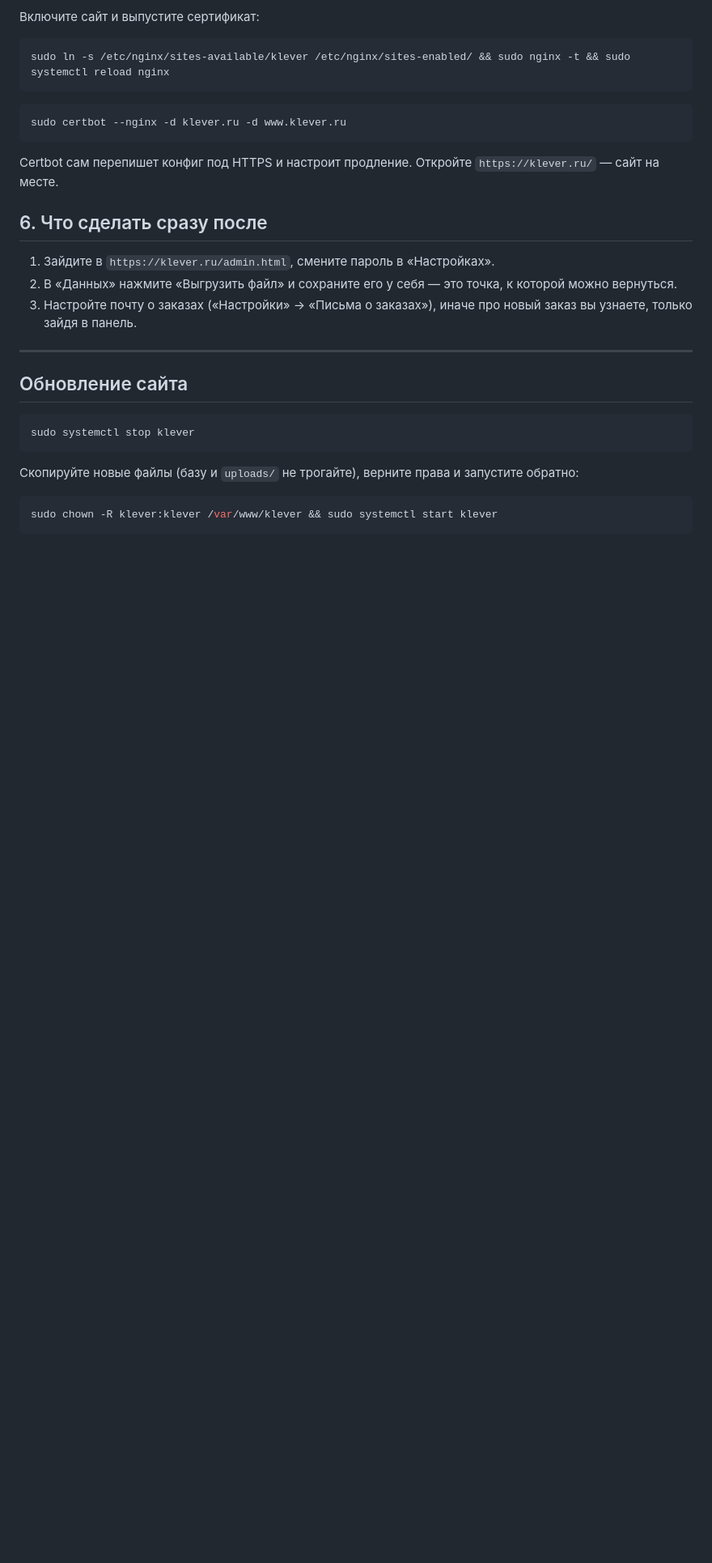
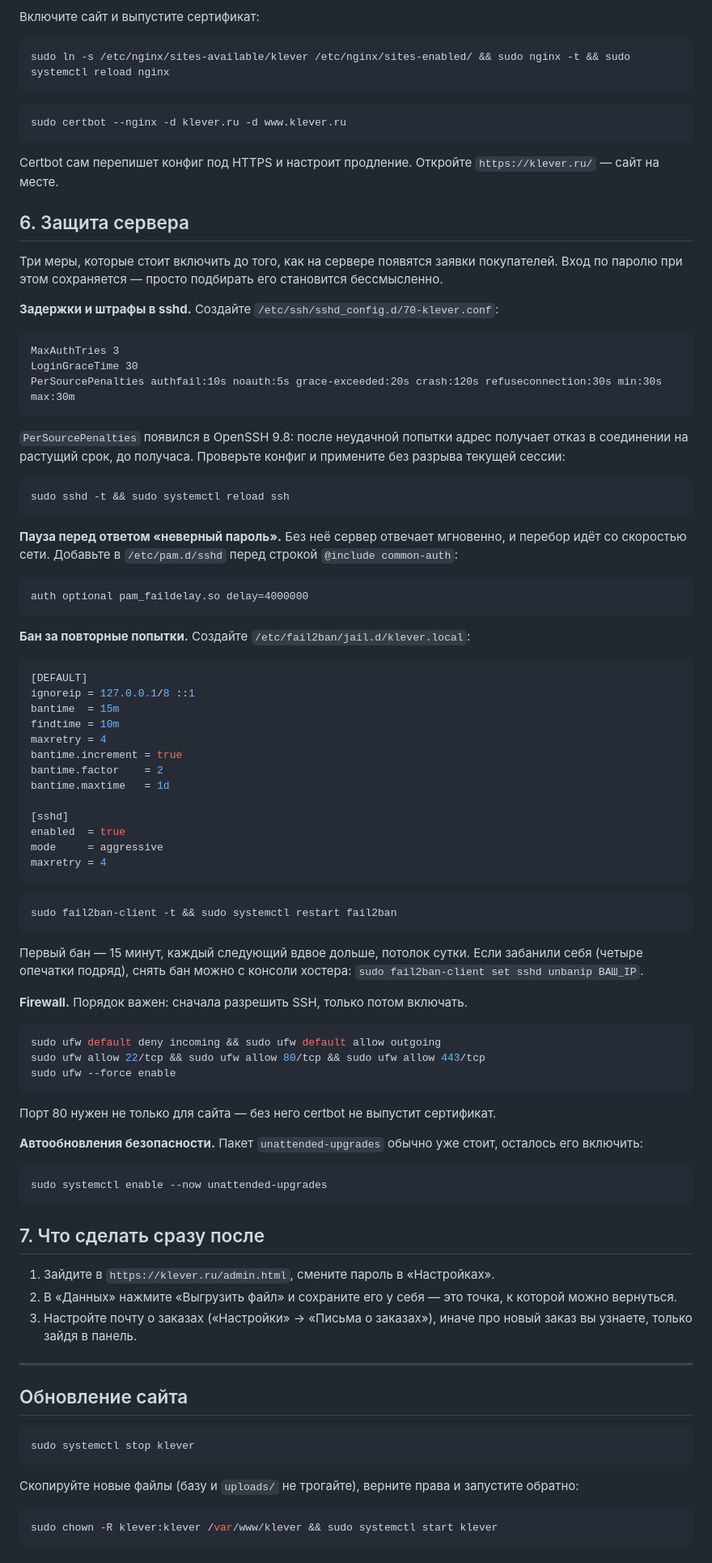
Before and after one commit to DaniDori/klever, a Markdown page: DEPLOY.md, the part around one of its changes. Shown at 81% size. GitHub-like rendering; blank space fills up the shorter version.

Commit message:
DEPLOY: защита сервера отдельным разделом, Node из штатного репозитория
На Ubuntu 26.04 в репозитории уже лежит Node 22.22 — внешний NodeSource
нужен только на более старых выпусках. Добавлена проверка node:sqlite:
без него база не заведётся, а узнать об этом лучше до развёртывания.

Раздел «Защита сервера» описывает то, что настроено на боевой машине:
задержки PerSourcePenalties в sshd, пауза pam_faildelay перед отказом,
нарастающие баны fail2ban и firewall. Вход по паролю везде сохранён.

Co-Authored-By: Claude Opus 5 <noreply@anthropic.com>

````diff
--- a/DEPLOY.md
+++ b/DEPLOY.md
@@ -144,7 +158,80 @@ sudo certbot --nginx -d klever.ru -d www.klever.ru
 Certbot сам перепишет конфиг под HTTPS и настроит продление. Откройте
 `https://klever.ru/` — сайт на месте.
 
-## 6. Что сделать сразу после
+## 6. Защита сервера
+
+Три меры, которые стоит включить до того, как на сервере появятся заявки
+покупателей. Вход по паролю при этом сохраняется — просто подбирать его
+становится бессмысленно.
+
+**Задержки и штрафы в sshd.** Создайте `/etc/ssh/sshd_config.d/70-klever.conf`:
+
+```
+MaxAuthTries 3
+LoginGraceTime 30
+PerSourcePenalties authfail:10s noauth:5s grace-exceeded:20s crash:120s refuseconnection:30s min:30s max:30m
+```
+
+`PerSourcePenalties` появился в OpenSSH 9.8: после неудачной попытки адрес
+получает отказ в соединении на растущий срок, до получаса. Проверьте конфиг
+и примените без разрыва текущей сессии:
+
+```bash
+sudo sshd -t && sudo systemctl reload ssh
+```
+
+**Пауза перед ответом «неверный пароль».** Без неё сервер отвечает мгновенно,
+и перебор идёт со скоростью сети. Добавьте в `/etc/pam.d/sshd` перед строкой
+`@include common-auth`:
+
+```
+auth optional pam_faildelay.so delay=4000000
+```
+
+**Бан за повторные попытки.** Создайте `/etc/fail2ban/jail.d/klever.local`:
+
+```ini
+[DEFAULT]
+ignoreip = 127.0.0.1/8 ::1
+bantime  = 15m
+findtime = 10m
+maxretry = 4
+bantime.increment = true
+bantime.factor    = 2
+bantime.maxtime   = 1d
+
+[sshd]
+enabled  = true
+mode     = aggressive
+maxretry = 4
+```
+
+```bash
+sudo fail2ban-client -t && sudo systemctl restart fail2ban
+```
+
+Первый бан — 15 минут, каждый следующий вдвое дольше, потолок сутки.
+Если забанили себя (четыре опечатки подряд), снять бан можно с консоли
+хостера: `sudo fail2ban-client set sshd unbanip ВАШ_IP`.
+
+**Firewall.** Порядок важен: сначала разрешить SSH, только потом включать.
+
+```bash
+sudo ufw default deny incoming && sudo ufw default allow outgoing
+sudo ufw allow 22/tcp && sudo ufw allow 80/tcp && sudo ufw allow 443/tcp
+sudo ufw --force enable
+```
+
+Порт 80 нужен не только для сайта — без него certbot не выпустит сертификат.
+
+**Автообновления безопасности.** Пакет `unattended-upgrades` обычно уже стоит,
+осталось его включить:
+
+```bash
+sudo systemctl enable --now unattended-upgrades
+```
+
+## 7. Что сделать сразу после
 
 1. Зайдите в `https://klever.ru/admin.html`, смените пароль в «Настройках».
 2. В «Данных» нажмите «Выгрузить файл» и сохраните его у себя — это точка,
````
Also changed, not shown: other parts of DEPLOY.md (+20 -4 lines).
